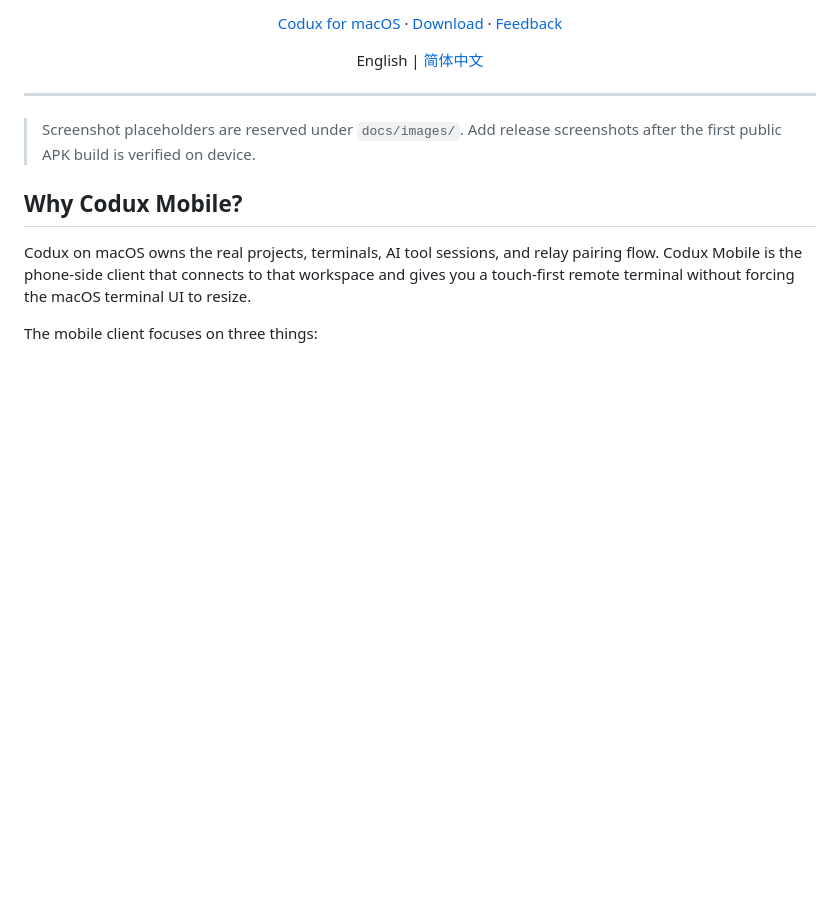
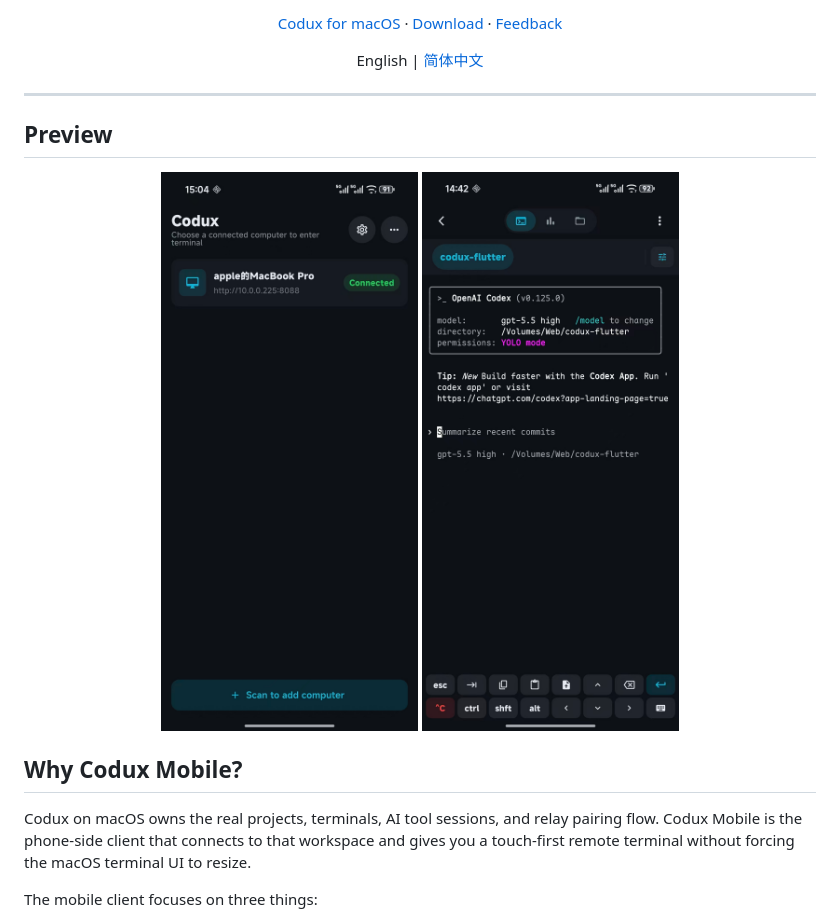
Before and after one commit to duxweb/codux-flutter, a Markdown page: README.md, the part around the change. GitHub-like rendering; pictures changed too: docs/images/device.jpg (added), docs/images/main.jpg (added); blank space fills up the shorter version.

Commit message:
Handle rejected pairing and add screenshots

```diff
--- a/README.md
+++ b/README.md
@@ -28,7 +28,12 @@
 
 ---
 
-> Screenshot placeholders are reserved under `docs/images/`. Add release screenshots after the first public APK build is verified on device.
+## Preview
+
+<p align="center">
+  <img src="docs/images/device.jpg" width="260" alt="Codux Mobile device list">
+  <img src="docs/images/main.jpg" width="260" alt="Codux Mobile terminal screen">
+</p>
 
 ## Why Codux Mobile?
 
```
Also changed, not shown: README.zh-CN.md (+6 -1 lines), 2 other files.
